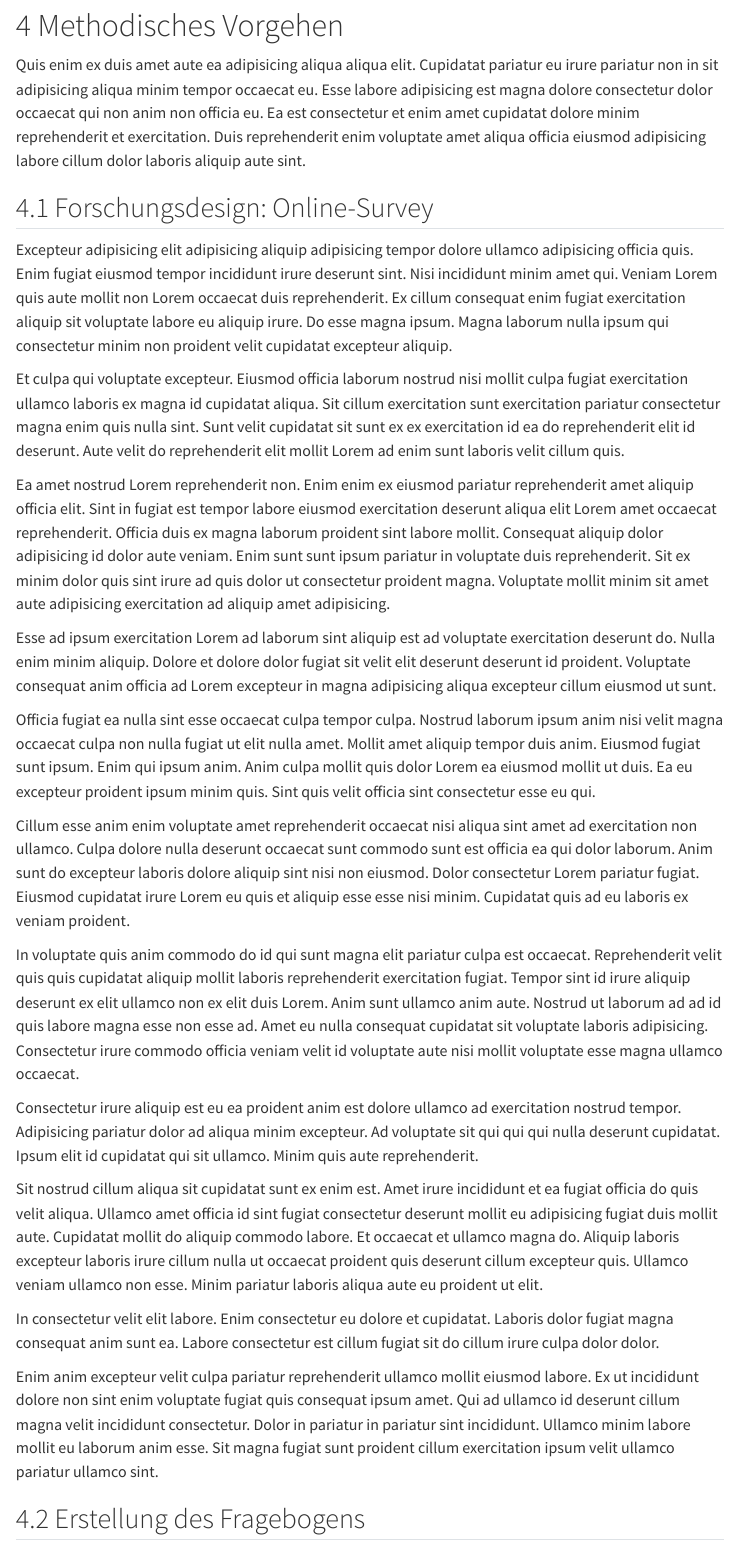
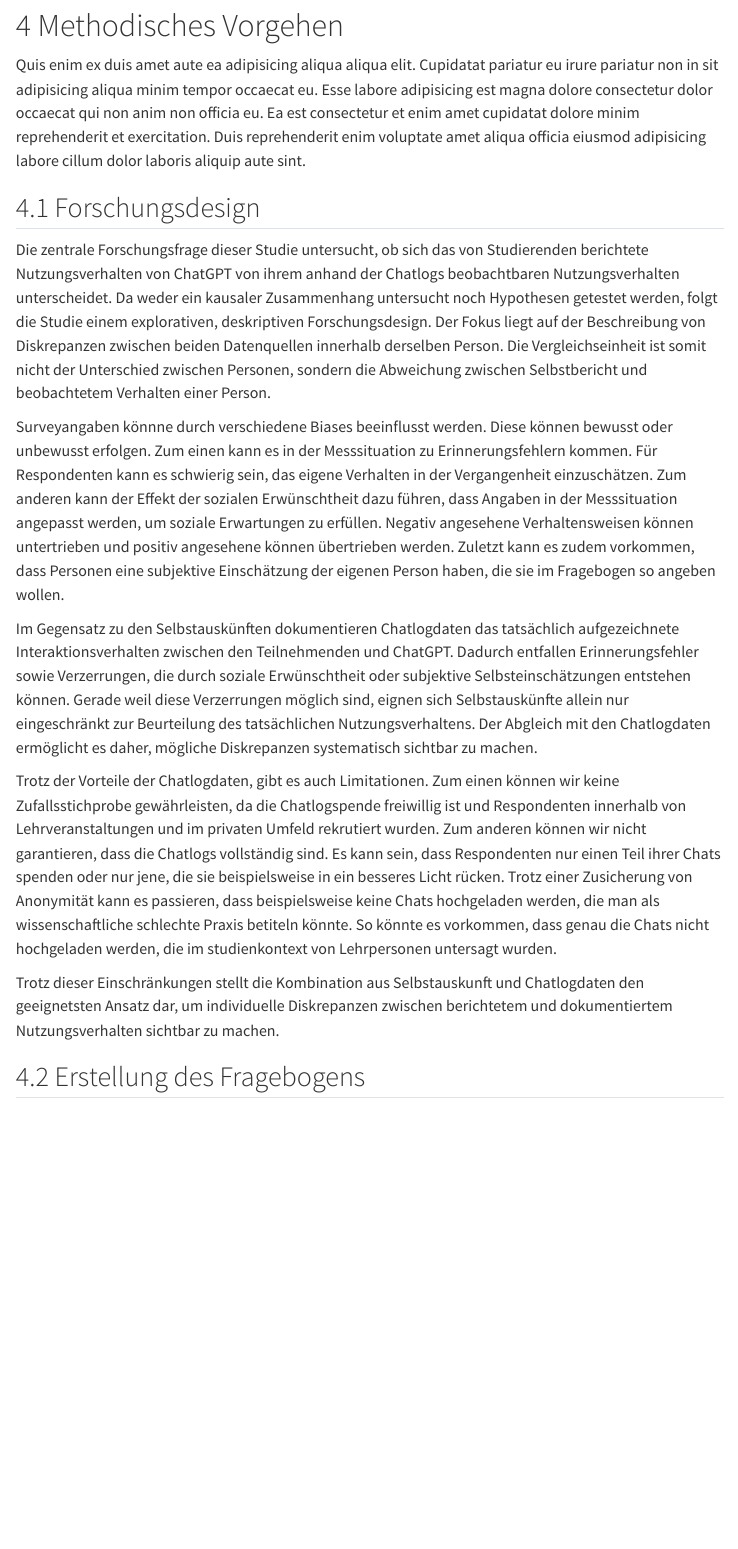
Before and after one commit to lpkiemes/Masterprojekt-Chatbots, a Quarto document (index.qmd): the page in a window 1100 px wide, from 4600 px down. Rendered offline with R 4.5, knitr and Pandoc in place of Quarto, with nearby package versions; menus at the side of the page are left out.

Commit message:
Text Forschungsdesign > Survey

```diff
--- a/index.qmd
+++ b/index.qmd
@@ -180,28 +180,19 @@ Occaecat elit anim aute. Elit Lorem ex proident aliquip labore sint fugiat aliqu
 # Methodisches Vorgehen
 Quis enim ex duis amet aute ea adipisicing aliqua aliqua elit. Cupidatat pariatur eu irure pariatur non in sit adipisicing aliqua minim tempor occaecat eu. Esse labore adipisicing est magna dolore consectetur dolor occaecat qui non anim non officia eu. Ea est consectetur et enim amet cupidatat dolore minim reprehenderit et exercitation. Duis reprehenderit enim voluptate amet aliqua officia eiusmod adipisicing labore cillum dolor laboris aliquip aute sint.
 
-## Forschungsdesign: Online-Survey
-Excepteur adipisicing elit adipisicing aliquip adipisicing tempor dolore ullamco adipisicing officia quis. Enim fugiat eiusmod tempor incididunt irure deserunt sint. Nisi incididunt minim amet qui. Veniam Lorem quis aute mollit non Lorem occaecat duis reprehenderit. Ex cillum consequat enim fugiat exercitation aliquip sit voluptate labore eu aliquip irure. Do esse magna ipsum. Magna laborum nulla ipsum qui consectetur minim non proident velit cupidatat excepteur aliquip.
+## Forschungsdesign
 
-Et culpa qui voluptate excepteur. Eiusmod officia laborum nostrud nisi mollit culpa fugiat exercitation ullamco laboris ex magna id cupidatat aliqua. Sit cillum exercitation sunt exercitation pariatur consectetur magna enim quis nulla sint. Sunt velit cupidatat sit sunt ex ex exercitation id ea do reprehenderit elit id deserunt. Aute velit do reprehenderit elit mollit Lorem ad enim sunt laboris velit cillum quis.
+Die zentrale Forschungsfrage dieser Studie untersucht, ob sich das von Studierenden berichtete Nutzungsverhalten von ChatGPT von ihrem anhand der Chatlogs beobachtbaren Nutzungsverhalten unterscheidet. Da weder ein kausaler Zusammenhang untersucht noch Hypothesen getestet werden, folgt die Studie einem explorativen, deskriptiven Forschungsdesign. Der Fokus liegt auf der Beschreibung von Diskrepanzen zwischen beiden Datenquellen innerhalb derselben Person. Die Vergleichseinheit ist somit nicht der Unterschied zwischen Personen, sondern die Abweichung zwischen Selbstbericht und beobachtetem Verhalten einer Person.
 
-Ea amet nostrud Lorem reprehenderit non. Enim enim ex eiusmod pariatur reprehenderit amet aliquip officia elit. Sint in fugiat est tempor labore eiusmod exercitation deserunt aliqua elit Lorem amet occaecat reprehenderit. Officia duis ex magna laborum proident sint labore mollit. Consequat aliquip dolor adipisicing id dolor aute veniam. Enim sunt sunt ipsum pariatur in voluptate duis reprehenderit. Sit ex minim dolor quis sint irure ad quis dolor ut consectetur proident magna. Voluptate mollit minim sit amet aute adipisicing exercitation ad aliquip amet adipisicing.
+Surveyangaben könnne durch verschiedene Biases beeinflusst werden. Diese können bewusst oder unbewusst erfolgen. Zum einen kann es in der Messsituation zu Erinnerungsfehlern kommen. Für Respondenten kann es schwierig sein, das eigene Verhalten in der Vergangenheit einzuschätzen. Zum anderen kann der Effekt der sozialen Erwünschtheit dazu führen, dass Angaben in der Messsituation angepasst werden, um soziale Erwartungen zu erfüllen. Negativ angesehene Verhaltensweisen können untertrieben und positiv angesehene können übertrieben werden. Zuletzt kann es zudem vorkommen, dass Personen eine subjektive Einschätzung der eigenen Person haben, die sie im Fragebogen so angeben wollen.
 
-Esse ad ipsum exercitation Lorem ad laborum sint aliquip est ad voluptate exercitation deserunt do. Nulla enim minim aliquip. Dolore et dolore dolor fugiat sit velit elit deserunt deserunt id proident. Voluptate consequat anim officia ad Lorem excepteur in magna adipisicing aliqua excepteur cillum eiusmod ut sunt.
+Im Gegensatz zu den Selbstauskünften dokumentieren Chatlogdaten das tatsächlich aufgezeichnete Interaktionsverhalten zwischen den Teilnehmenden und ChatGPT. Dadurch entfallen Erinnerungsfehler sowie Verzerrungen, die durch soziale Erwünschtheit oder subjektive Selbsteinschätzungen entstehen können. Gerade weil diese Verzerrungen möglich sind, eignen sich Selbstauskünfte allein nur eingeschränkt zur Beurteilung des tatsächlichen Nutzungsverhaltens. Der Abgleich mit den Chatlogdaten ermöglicht es daher, mögliche Diskrepanzen systematisch sichtbar zu machen.
 
-Officia fugiat ea nulla sint esse occaecat culpa tempor culpa. Nostrud laborum ipsum anim nisi velit magna occaecat culpa non nulla fugiat ut elit nulla amet. Mollit amet aliquip tempor duis anim. Eiusmod fugiat sunt ipsum. Enim qui ipsum anim. Anim culpa mollit quis dolor Lorem ea eiusmod mollit ut duis. Ea eu excepteur proident ipsum minim quis. Sint quis velit officia sint consectetur esse eu qui.
+Trotz der Vorteile der Chatlogdaten, gibt es auch Limitationen. Zum einen können wir keine Zufallsstichprobe gewährleisten, da die Chatlogspende freiwillig ist und Respondenten innerhalb von Lehrveranstaltungen und im privaten Umfeld rekrutiert wurden. Zum anderen können wir nicht garantieren, dass die Chatlogs vollständig sind. Es kann sein, dass Respondenten nur einen Teil ihrer Chats spenden oder nur jene, die sie beispielsweise in ein besseres Licht rücken. Trotz einer Zusicherung von Anonymität kann es passieren, dass beispielsweise keine Chats hochgeladen werden, die man als wissenschaftliche schlechte Praxis betiteln könnte. So könnte es vorkommen, dass genau die Chats nicht hochgeladen werden, die im studienkontext von Lehrpersonen untersagt wurden.
 
-Cillum esse anim enim voluptate amet reprehenderit occaecat nisi aliqua sint amet ad exercitation non ullamco. Culpa dolore nulla deserunt occaecat sunt commodo sunt est officia ea qui dolor laborum. Anim sunt do excepteur laboris dolore aliquip sint nisi non eiusmod. Dolor consectetur Lorem pariatur fugiat. Eiusmod cupidatat irure Lorem eu quis et aliquip esse esse nisi minim. Cupidatat quis ad eu laboris ex veniam proident.
+Trotz dieser Einschränkungen stellt die Kombination aus Selbstauskunft und Chatlogdaten den geeignetsten Ansatz dar, um individuelle Diskrepanzen zwischen berichtetem und dokumentiertem Nutzungsverhalten sichtbar zu machen.
 
-In voluptate quis anim commodo do id qui sunt magna elit pariatur culpa est occaecat. Reprehenderit velit quis quis cupidatat aliquip mollit laboris reprehenderit exercitation fugiat. Tempor sint id irure aliquip deserunt ex elit ullamco non ex elit duis Lorem. Anim sunt ullamco anim aute. Nostrud ut laborum ad ad id quis labore magna esse non esse ad. Amet eu nulla consequat cupidatat sit voluptate laboris adipisicing. Consectetur irure commodo officia veniam velit id voluptate aute nisi mollit voluptate esse magna ullamco occaecat.
-
-Consectetur irure aliquip est eu ea proident anim est dolore ullamco ad exercitation nostrud tempor. Adipisicing pariatur dolor ad aliqua minim excepteur. Ad voluptate sit qui qui qui nulla deserunt cupidatat. Ipsum elit id cupidatat qui sit ullamco. Minim quis aute reprehenderit.
-
-Sit nostrud cillum aliqua sit cupidatat sunt ex enim est. Amet irure incididunt et ea fugiat officia do quis velit aliqua. Ullamco amet officia id sint fugiat consectetur deserunt mollit eu adipisicing fugiat duis mollit aute. Cupidatat mollit do aliquip commodo labore. Et occaecat et ullamco magna do. Aliquip laboris excepteur laboris irure cillum nulla ut occaecat proident quis deserunt cillum excepteur quis. Ullamco veniam ullamco non esse. Minim pariatur laboris aliqua aute eu proident ut elit.
-
-In consectetur velit elit labore. Enim consectetur eu dolore et cupidatat. Laboris dolor fugiat magna consequat anim sunt ea. Labore consectetur est cillum fugiat sit do cillum irure culpa dolor dolor.
-
-Enim anim excepteur velit culpa pariatur reprehenderit ullamco mollit eiusmod labore. Ex ut incididunt dolore non sint enim voluptate fugiat quis consequat ipsum amet. Qui ad ullamco id deserunt cillum magna velit incididunt consectetur. Dolor in pariatur in pariatur sint incididunt. Ullamco minim labore mollit eu laborum anim esse. Sit magna fugiat sunt proident cillum exercitation ipsum velit ullamco pariatur ullamco sint.
+<!-- TODO: Hier noch LLM-Auswertung beschreiben -->
 
 ## Erstellung des Fragebogens
 Culpa sint Lorem exercitation laboris qui voluptate consectetur incididunt in minim dolore in laborum aute. Lorem labore adipisicing ea. Esse sunt nulla dolore dolore ea cillum amet proident labore nulla incididunt. Reprehenderit magna ullamco veniam nisi. Officia aliqua nisi veniam labore elit deserunt mollit dolor excepteur incididunt Lorem tempor sunt ullamco magna. Mollit duis esse nostrud voluptate anim est ad. Cillum laboris cupidatat consectetur est dolor veniam minim dolor dolore laborum et.
```
